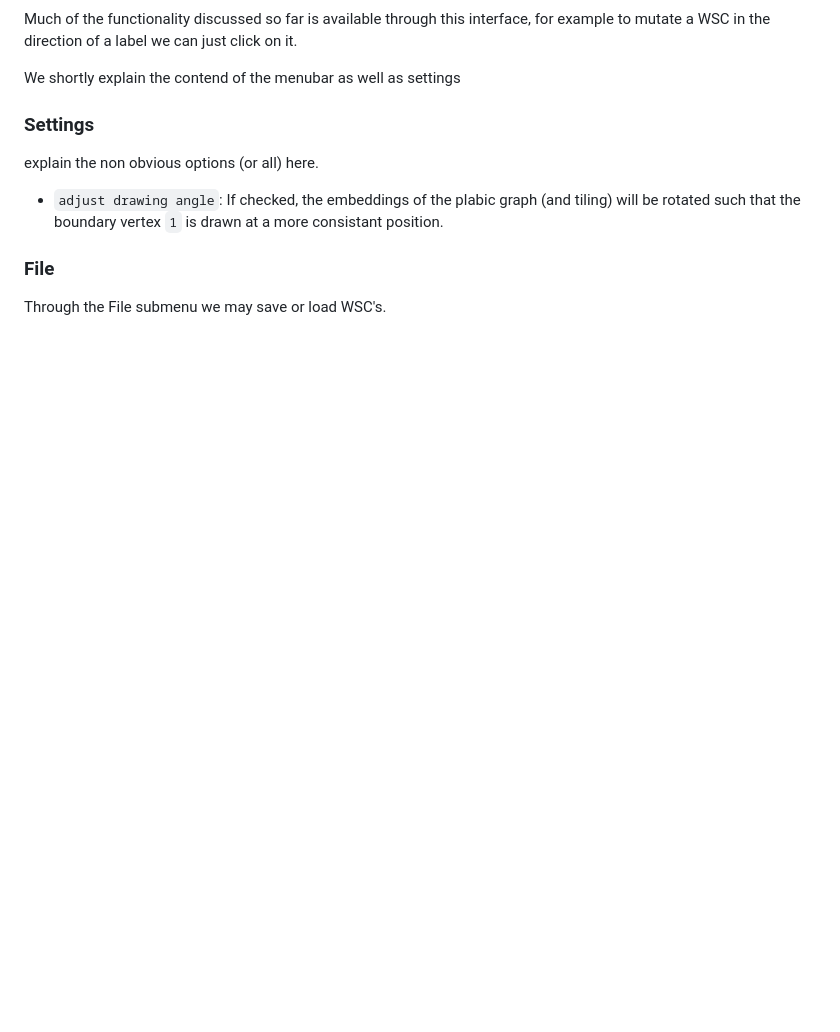
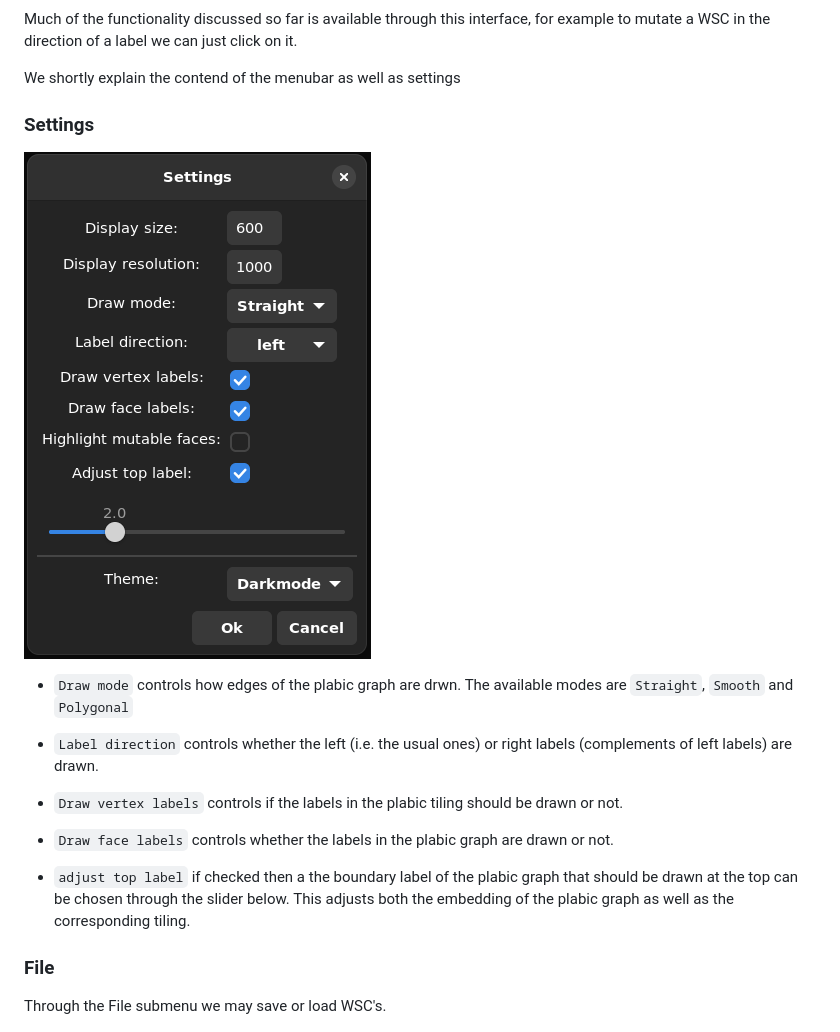
Before and after one commit to MichaelSchloesser/WeaklySeparatedCollections.jl, a Markdown page: docs/src/usage.md, the part around the change. Rendered like a GitHub page; pictures changed too: docs/src/assets/settings.png (added); blank space fills up the shorter version.

Commit message:
added docs gui section settings

```diff
--- a/docs/src/usage.md
+++ b/docs/src/usage.md
@@ -509,9 +509,17 @@ We shortly explain the contend of the menubar as well as settings
 
 ### Settings
 
-explain the non obvious options (or all) here.
+![](assets/settings.png)
 
-- `adjust drawing angle`: If checked, the embeddings of the plabic graph (and tiling) will be rotated such that the boundary vertex `1` is drawn at a more consistant position.
+- `Draw mode` controls how edges of the plabic graph are drwn. The available modes are `Straight`, `Smooth` and `Polygonal`
+
+- `Label direction` controls whether the left (i.e. the usual ones) or right labels (complements of left labels) are drawn.
+
+- `Draw vertex labels` controls if the labels in the plabic tiling should be drawn or not.
+
+- `Draw face labels` controls whether the labels in the plabic graph are drawn or not.
+
+- `adjust top label` if checked then a the boundary label of the plabic graph that should be drawn at the top can be chosen through the slider below. This adjusts both the embedding of the plabic graph as well as the corresponding tiling.
 
 ### File
 
```
